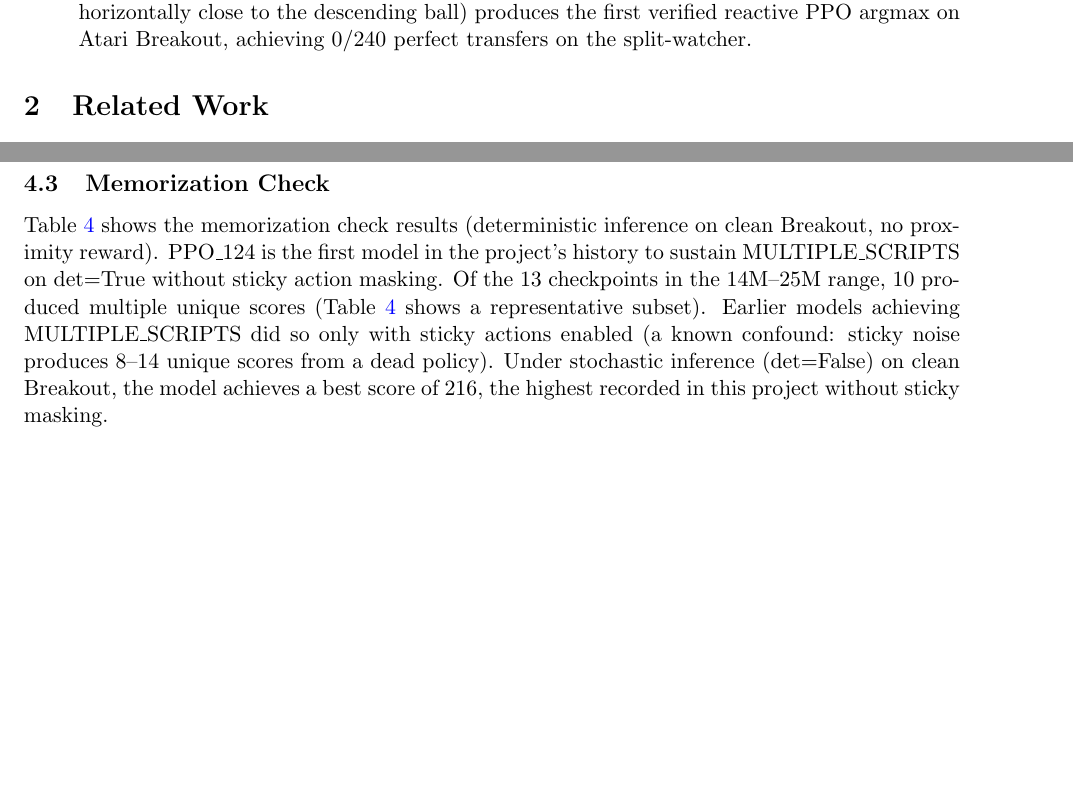
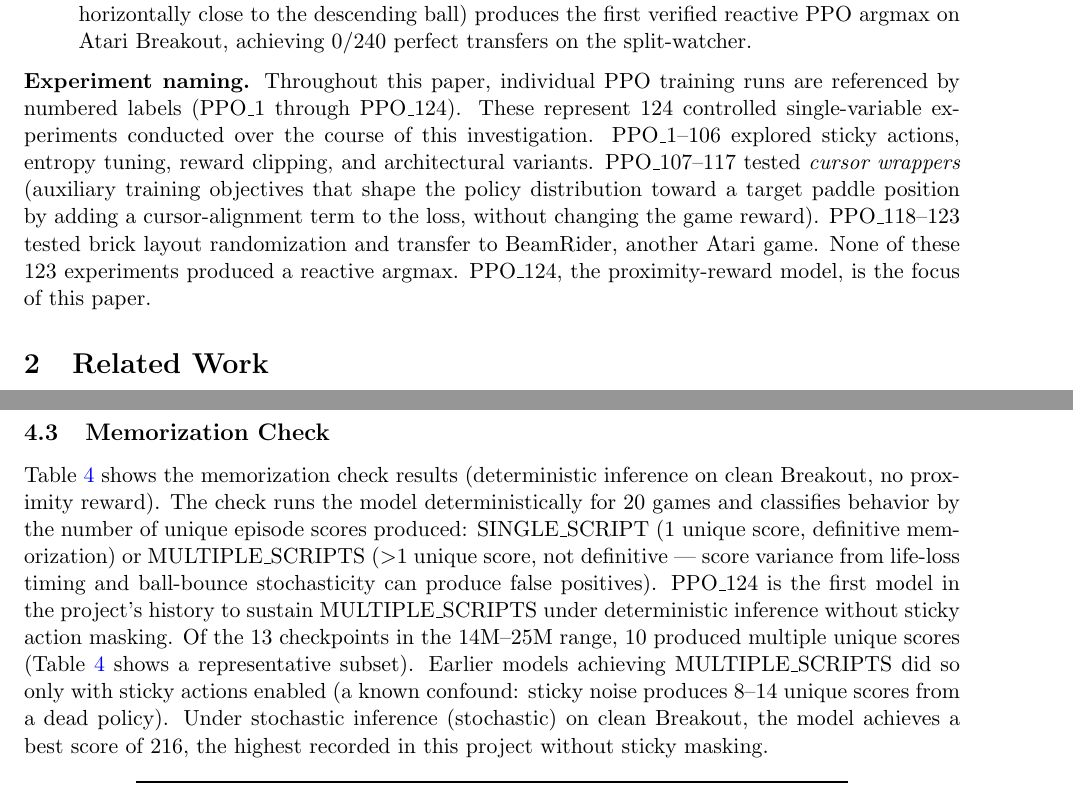
Before and after one commit to mharrell/breakout-reactive-ppo, a LaTeX paper (paper.tex): two parts of pages 2 and 6 of 11 before the commit and two parts of pages 2 and 7 of 11 after it, joined at a grey line, cut so that both start at the same text, the shorter picture padded with empty space. Compiled offline with pdfLaTeX.

Commit message:
@ Clarify terminology for outside readers: define cursor wrappers, experiment naming, center-hold, SINGLE/MULTIPLE_SCRIPTS
- Add experiment naming paragraph after contributions list, explaining PPO_1-124 numbering
- Define "cursor wrapper" on first use (not just "cursor wrappers" with no context)
- Define "center-hold script" in intervention gradient section
- Define SINGLE_SCRIPT and MULTIPLE_SCRIPTS verdicts in memorization check section
- Add BeamRider context in split-watcher results
- Standardize "intervention gradient" terminology (was mixed with "intervention probe")
- Replace SB3 API jargon "det=True"/"det=False" with "deterministic"/"stochastic"
- Minor: "cursor wrappers" -> "auxiliary cursor-alignment objectives" in abstract

Co-Authored-By: Claude <noreply@anthropic.com>
@

```diff
--- a/paper.tex
+++ b/paper.tex
@@ -109,6 +109,18 @@ The contributions of this work are:
     the first verified reactive PPO argmax on Atari Breakout, achieving
     0/240 perfect transfers on the split-watcher.
 \end{enumerate}
+
+\noindent \textbf{Experiment naming.} Throughout this paper, individual PPO
+training runs are referenced by numbered labels (PPO\_1 through PPO\_124).
+These represent 124 controlled single-variable experiments conducted over the
+course of this investigation. PPO\_1--106 explored sticky actions, entropy
+tuning, reward clipping, and architectural variants. PPO\_107--117 tested
+\textit{cursor wrappers} (auxiliary training objectives that shape the policy
+distribution toward a target paddle position by adding a cursor-alignment term
+to the loss, without changing the game reward). PPO\_118--123 tested brick
+layout randomization and transfer to BeamRider, another Atari game. None of
+these 123 experiments produced a reactive argmax. PPO\_124, the proximity-reward
+model, is the focus of this paper.
 
 %-------------------------------------------------------------------------------
 \section{Related Work}
@@ -392,14 +407,19 @@ but memorized \emph{argmax modes}.
 \subsection{Memorization Check}
 
 Table~\ref{tab:memcheck} shows the memorization check results (deterministic
-inference on clean Breakout, no proximity reward). PPO\_124 is the first model
-in the project's history to sustain MULTIPLE\_SCRIPTS on det=True without
+inference on clean Breakout, no proximity reward). The check runs the model
+deterministically for 20 games and classifies behavior by the number of
+unique episode scores produced: SINGLE\_SCRIPT (1 unique score, definitive
+memorization) or MULTIPLE\_SCRIPTS ($>$1 unique score, not definitive — score
+variance from life-loss timing and ball-bounce stochasticity can produce
+false positives). PPO\_124 is the first model in the project's history to
+sustain MULTIPLE\_SCRIPTS under deterministic inference without
 sticky action masking. Of the 13 checkpoints in the 14M--25M range, 10
 produced multiple unique scores (Table~\ref{tab:memcheck} shows a
 representative subset). Earlier models achieving MULTIPLE\_SCRIPTS
 did so only with sticky actions enabled (a known confound: sticky noise
 produces 8--14 unique scores from a dead policy). Under stochastic inference
-(det=False) on clean Breakout, the model achieves a best score of 216, the
+(stochastic) on clean Breakout, the model achieves a best score of 216, the
 highest recorded in this project without sticky masking.
 
 \begin{table}[h]
```
Also changed, not shown: paper.tex (29 more changed lines).
